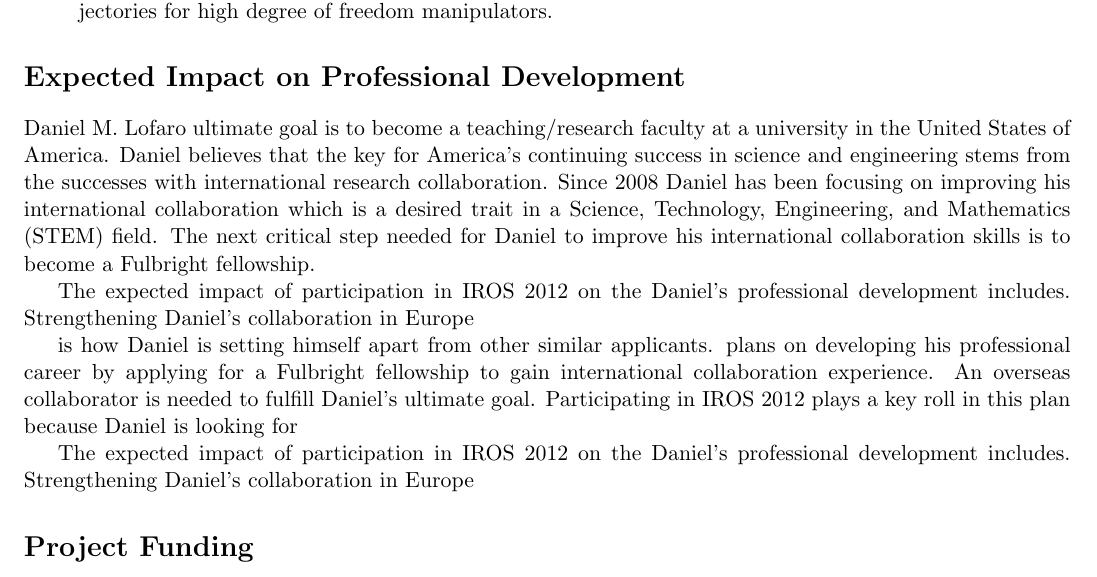
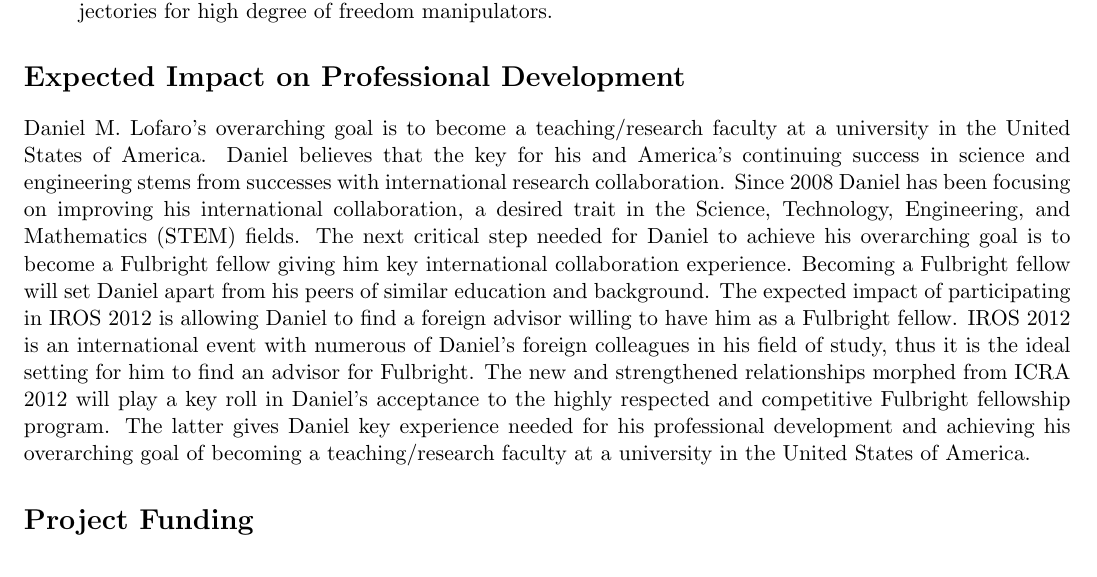
Before and after one commit to thedancomplex/iros2012-nsf-travel-support, a LaTeX document (dLofaro-iros2012-nsf-travel-support.tex): part of the page, cut so that both start at the same text. Compiled offline with pdfLaTeX.

Commit message:
Sent to Dr. Oh for review dLofaro-iros2012-nsf-travel-support_R1_pOh.pdf

```diff
--- a/dLofaro-iros2012-nsf-travel-support.tex
+++ b/dLofaro-iros2012-nsf-travel-support.tex
@@ -2,7 +2,7 @@
 \usepackage[margin=0.5in]{geometry}
 
 
-
+\pagestyle{empty}
 
 \renewcommand{\thesection}{1}
 
@@ -34,24 +34,15 @@
 
 
 \section*{Expected Impact on Professional Development}
-Daniel M. Lofaro ultimate goal is to become a teaching/research faculty at a university in the United States of America.
-Daniel believes that the key for America's continuing success in science and engineering stems from the successes with international research collaboration.
-Since 2008 Daniel has been focusing on improving his international collaboration which is a desired trait in a Science, Technology, Engineering, and Mathematics (STEM) field.
-The next critical step needed for Daniel to improve his international collaboration skills is to become a Fulbright fellowship.
-
-
-The expected impact of participation in IROS 2012 on the Daniel's professional development includes. Strengthening Daniel's collaboration in Europe
-
-
- is how Daniel is setting himself apart from other similar applicants.  plans on developing his professional career by applying for a Fulbright fellowship to gain international collaboration experience.
-An overseas collaborator is needed to fulfill Daniel's ultimate goal.
-Participating in IROS 2012 plays a key roll in this plan because Daniel is looking for
-
-
-The expected impact of participation in IROS 2012 on the Daniel's professional
-development includes. Strengthening Daniel's collaboration in Europe
-
-
+Daniel M. Lofaro's overarching goal is to become a teaching/research faculty at a university in the United States of America.
+Daniel believes that the key for his and America's continuing success in science and engineering stems from successes with international research collaboration.
+Since 2008 Daniel has been focusing on improving his international collaboration, a desired trait in the Science, Technology, Engineering, and Mathematics (STEM) fields.
+The next critical step needed for Daniel to achieve his overarching goal is to become a Fulbright fellow giving him key international collaboration experience.
+Becoming a Fulbright fellow will set Daniel apart from his peers of similar education and background.
+The expected impact of participating in IROS 2012 is allowing Daniel to find a foreign advisor willing to have him as a Fulbright fellow.
+IROS 2012 is an international event with numerous of Daniel's foreign colleagues in his field of study, thus it is the ideal setting for him to find an advisor for Fulbright.
+The new and strengthened relationships morphed from ICRA 2012 will play a key roll in Daniel's acceptance to the highly respected and competitive Fulbright fellowship program.
+The latter gives Daniel key experience needed for his professional development and achieving his overarching goal of becoming a teaching/research faculty at a university in the United States of America.
 
 
 \section*{Project Funding}
```
Also changed, not shown: dLofaro-iros2012-nsf-travel-support_R1_pOh.pdf (added).
